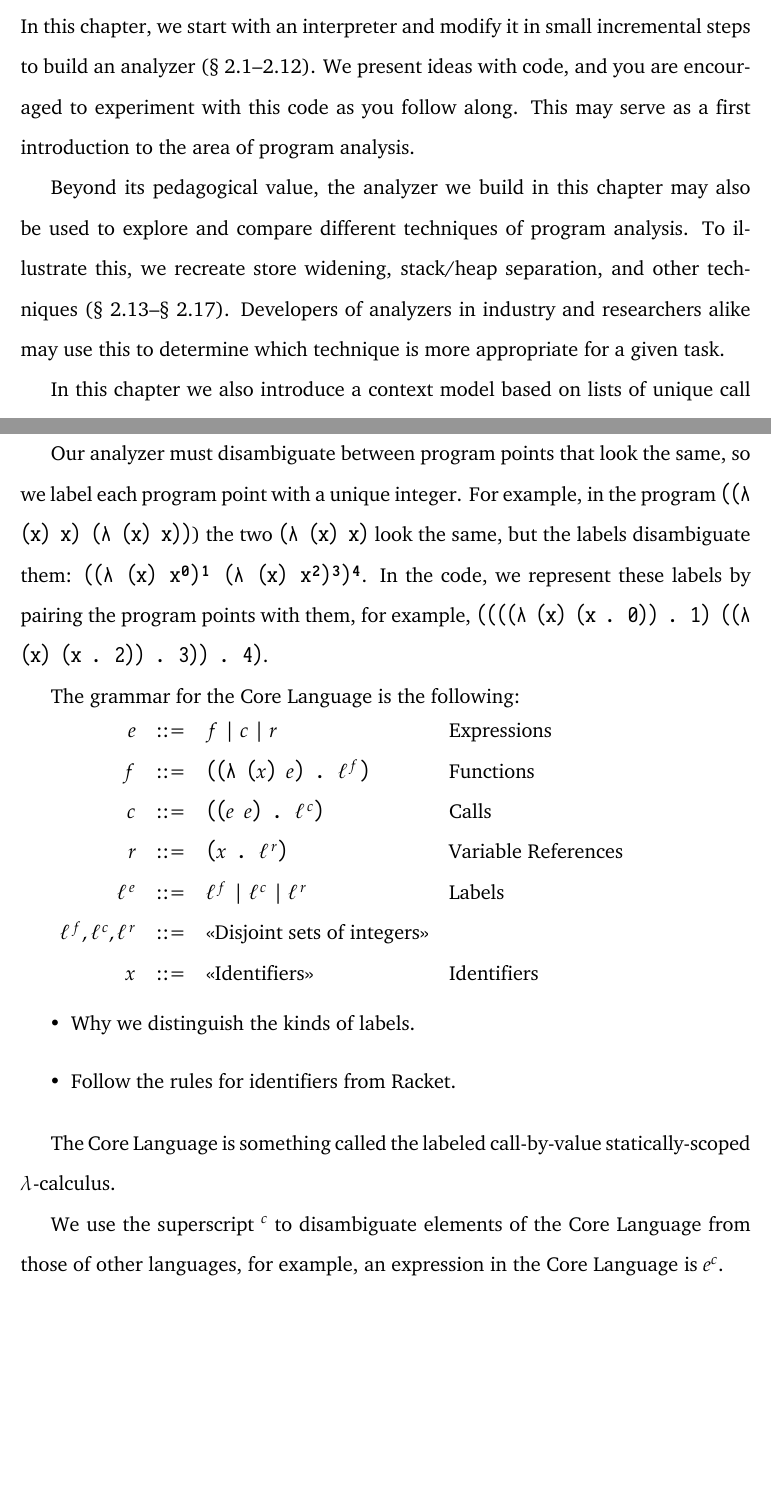
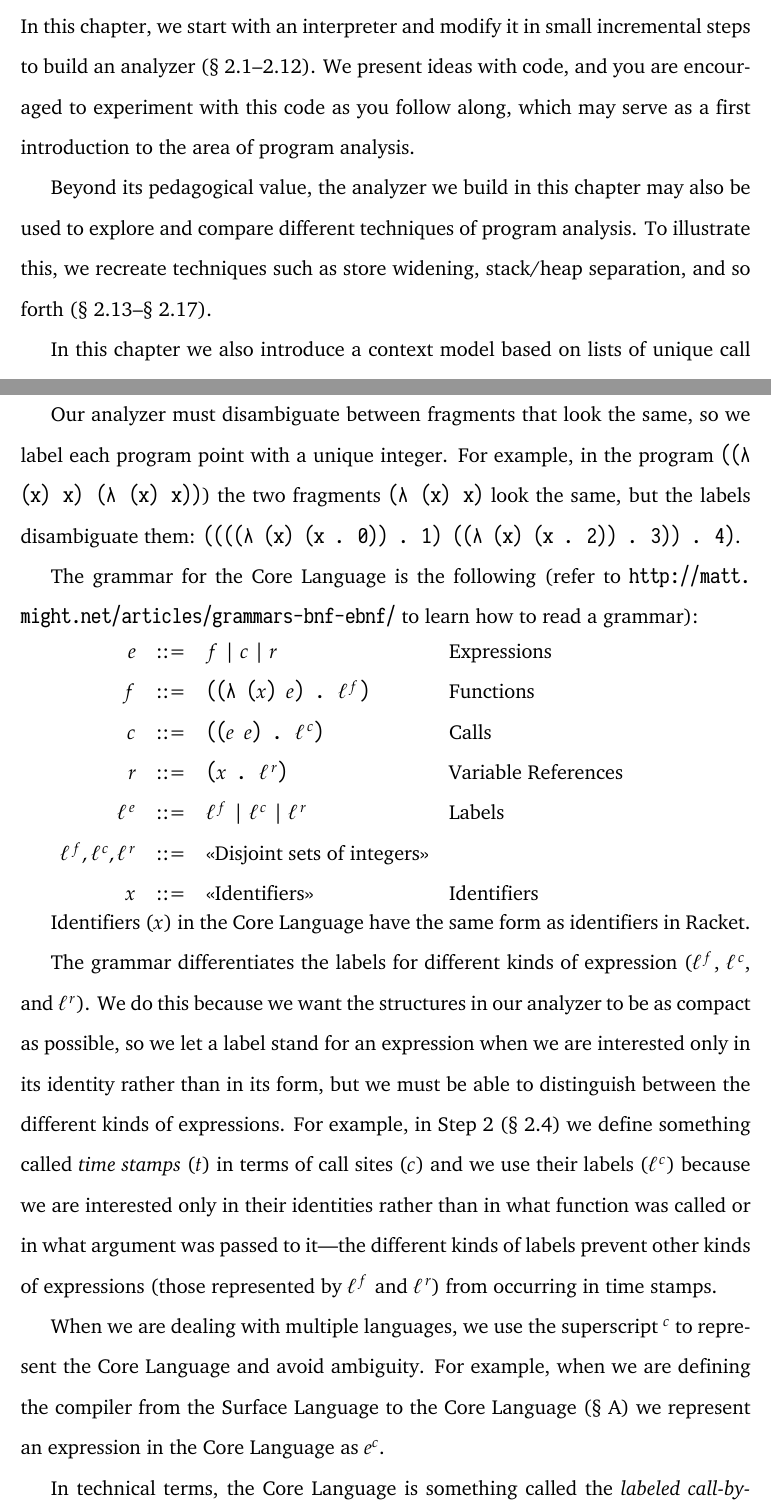
Before and after one commit to leafac/yocto-cfa, a LaTeX thesis (demand-driven-context-sensitive-higher-order-program-analysis.tex): two parts of pages 57 and 59 of 133, joined at a grey line, cut so that both start at the same text, the shorter picture padded with empty space. Compiled offline with XeLaTeX.

Commit message:
Core Language

```diff
--- a/demand-driven-context-sensitive-higher-order-program-analysis.tex
+++ b/demand-driven-context-sensitive-higher-order-program-analysis.tex
@@ -839,9 +839,9 @@ Not only can the analyzer predict that the original program does not trigger the
 \chapter{Building a State-of-the-Art Program Analysis from Scratch}
 \label{section:building-a-state-of-the-art-program-analysis-from-scratch}
 
-In this chapter, we start with an interpreter and modify it in small incremental steps to build an analyzer~(§~\ref{section:languages}–\ref{section-10--compute-kleene-fixed-point-algorithm-of-the-cache}). We present ideas with code, and you are encouraged to experiment with this code as you follow along. This may serve as a first introduction to the area of program analysis.
-
-Beyond its pedagogical value, the analyzer we build in this chapter may also be used to explore and compare different techniques of program analysis. To illustrate this, we recreate store widening, stack/heap separation, and other techniques~(§~\ref{section:variation--context-model--sets-of-call-sites}–§~\ref{section:variation--stack-heap-separation}). Developers of analyzers in industry and researchers alike may use this to determine which technique is more appropriate for a given task.
+In this chapter, we start with an interpreter and modify it in small incremental steps to build an analyzer~(§~\ref{section:languages}–\ref{section-10--compute-kleene-fixed-point-algorithm-of-the-cache}). We present ideas with code, and you are encouraged to experiment with this code as you follow along, which may serve as a first introduction to the area of program analysis.
+
+Beyond its pedagogical value, the analyzer we build in this chapter may also be used to explore and compare different techniques of program analysis. To illustrate this, we recreate techniques such as store widening, stack/heap separation, and so forth~(§~\ref{section:variation--context-model--sets-of-call-sites}–§~\ref{section:variation--stack-heap-separation}).
 
 In this chapter we also introduce a context model based on lists of unique call sites~(§~\ref{section:step-5--finitize-the-space-of-addresses}). In a later chapter~(§~\ref{section:evalutation}) we show that this context model strikes a good balance between precision and running time, particularly for recursive programs.
 
@@ -864,6 +861,9 @@ The Core Language is the language analyzed by our analyzer. To keep the analyzer
-Our analyzer must disambiguate between program points that look the same, so we label each program point with a unique integer. For example, in the program \texttt{((λ (x) x) (λ (x) x))}) the two \texttt{(λ (x) x)} look the same, but the labels disambiguate them: \texttt{((λ (x) x⁰)¹ (λ (x) x²)³)⁴}. In the code, we represent these labels by pairing the program points with them, for example, \texttt{((((λ (x) (x . 0)) . 1) ((λ (x) (x . 2)) . 3)) . 4)}.
-
-The grammar for the Core Language is the following:
+  \item Variables may only be referenced after they are defined, for example, the fragment \texttt{(λ (x) \highlight{x})} is a program in the Core Language because the variable \texttt{x} is only referenced in \texttt{\highlight{x}} after it is defined in \texttt{(λ (x) \_\_\_)}, but the fragment \texttt{(λ (x) \highlight{y})} is not a program in the Core Language because the variable \texttt{\highlight{y}} is undefined. We say that \texttt{\highlight{x}} is a \emph{closed variable reference} and that the former fragment is \emph{closed}, but that \texttt{\highlight{y}} is an \emph{open variable reference} and that the latter fragment is \emph{open}. Only closed fragments may be programs in the Core Language.
+\end{itemize}
+
+Our analyzer must disambiguate between fragments that look the same, so we label each program point with a unique integer. For example, in the program \texttt{((λ (x) x) (λ (x) x))}) the two fragments \texttt{(λ (x) x)} look the same, but the labels disambiguate them: \texttt{((((λ (x) (x . 0)) . 1) ((λ (x) (x . 2)) . 3)) . 4)}.
+
+The grammar for the Core Language is the following (refer to \url{http://matt.might.net/articles/grammars-bnf-ebnf/} to learn how to read a grammar):
 
 \begin{tabular}{rcll}
            \(e\) & ::= & \(f\) | \(c\) | \(r\)                 & Expressions         \\
@@ -872,17 +872,16 @@ The grammar for the Core Language is the following:
            \(r\) & ::= & \texttt{(\(x\) . \(ℓʳ\))}             & Variable References \\
           \(ℓᵉ\) & ::= & \(ℓᶠ\) | \(ℓᶜ\) | \(ℓʳ\)              & Labels              \\
   \(ℓᶠ, ℓᶜ, ℓʳ\) & ::= & «Disjoint sets of integers»           &                     \\
-          \(x\)  & ::= & «Identifiers»                         & Identifiers         \\
+           \(x\) & ::= & «Identifiers»                         & Identifiers         \\
 \end{tabular}
 
-\begin{itemize}
-  \item Why we distinguish the kinds of labels.
-  \item Follow the rules for identifiers from Racket.
-\end{itemize}
-
-The Core Language is something called the labeled call-by-value statically-scoped \(λ\)-calculus.
-
-We use the superscript \(ᶜ\) to disambiguate elements of the Core Language from those of other languages, for example, an expression in the Core Language is \(eᶜ\).
+Identifiers (\(x\)) in the Core Language have the same form as identifiers in Racket.
+
+The grammar differentiates the labels for different kinds of expression (\(ℓᶠ\), \(ℓᶜ\), and \(ℓʳ\)). We do this because we want the structures in our analyzer to be as compact as possible, so we let a label stand for an expression when we are interested only in its identity rather than in its form, but we must be able to distinguish between the different kinds of expressions. For example, in Step 2~(§~\ref{section:step-2--introduce-time-stamps}) we define something called \emph{time stamps} (\(t\)) in terms of call sites (\(c\)) and we use their labels (\(ℓᶜ\)) because we are interested only in their identities rather than in what function was called or in what argument was passed to it—the different kinds of labels prevent other kinds of expressions (those represented by \(ℓᶠ\) and \(ℓʳ\)) from occurring in time stamps.
+
+When we are dealing with multiple languages, we use the superscript \(ᶜ\) to represent the Core Language and avoid ambiguity. For example, when we are defining the compiler from the Surface Language to the Core Language~(§~\ref{section:compiling-the-surface-language-into-the-core-language}) we represent an expression in the Core Language as \(eᶜ\).
+
+In technical terms, the Core Language is something called the \emph{labeled call-by-value statically-scoped \(λ\)-calculus}.
 
 \subsection{Surface Language}
 \label{section:surface-language}
```
Also changed, not shown: demand-driven-context-sensitive-higher-order-program-analysis.pdf, demand-driven-context-sensitive-higher-order-program-analysis.tex (8 more changed lines), 1 other file.
